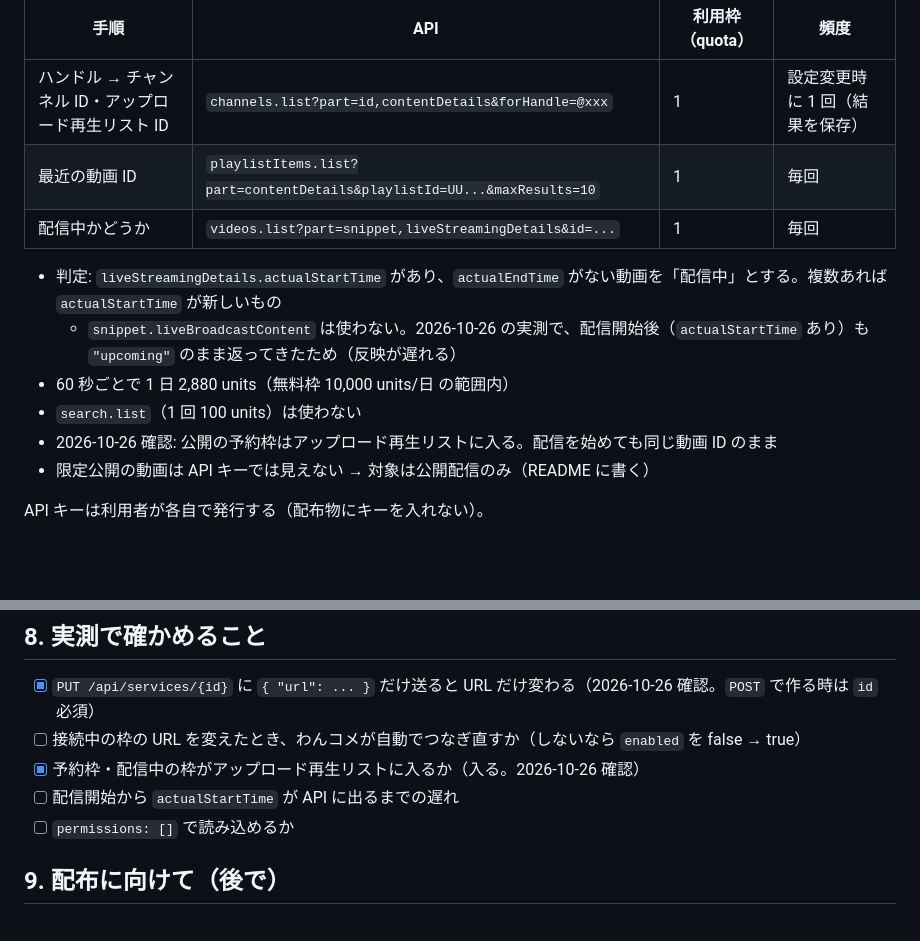
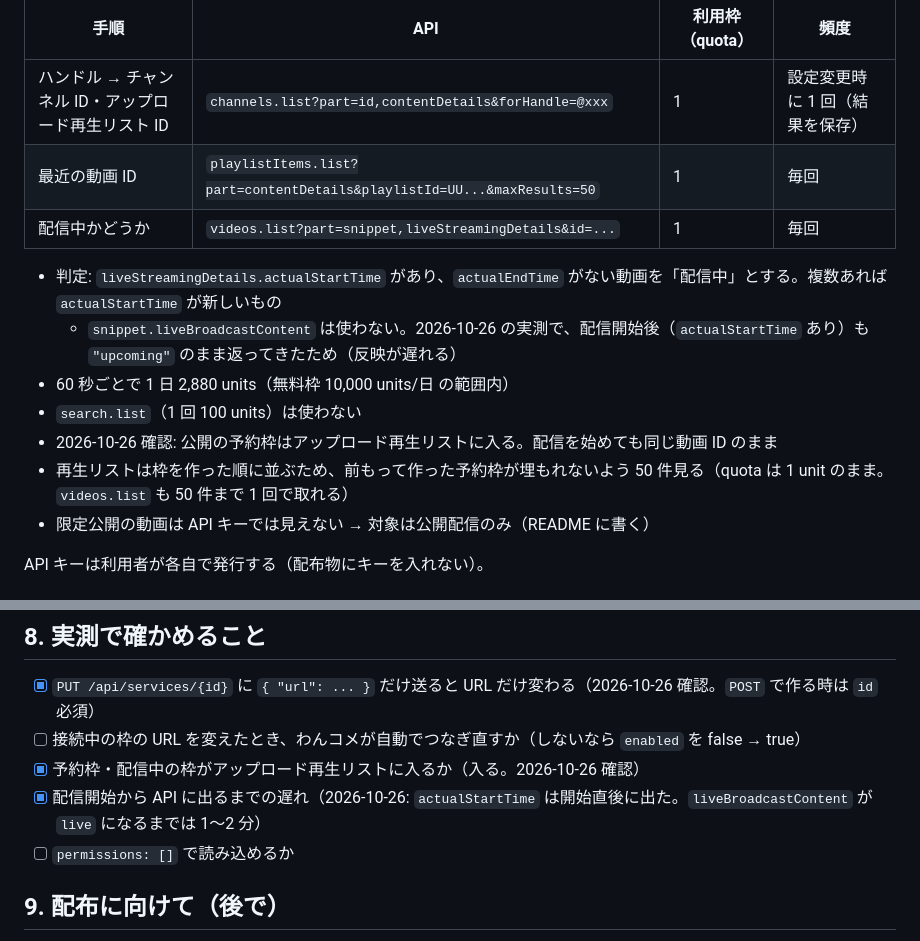
Before and after one commit to Blacky018/onecomme-yt-live-autoset, a Markdown page: docs/design.md, 2 parts joined by grey strips. Drawn GitHub-style; blank space fills up the shorter version.

Commit message:
docs: 再生リストを 50 件見る方針と、配信開始の反映時間の実測結果を記録
Co-Authored-By: Claude Opus 5.5 <noreply@anthropic.com>

```diff
--- a/docs/design.md
+++ b/docs/design.md
@@ -38,7 +38,7 @@ YouTube で配信を始めたら、わんコメの YouTube 枠の URL を「今
 | 手順 | API | 利用枠（quota） | 頻度 |
 |---|---|---|---|
 | ハンドル → チャンネル ID・アップロード再生リスト ID | `channels.list?part=id,contentDetails&forHandle=@xxx` | 1 | 設定変更時に 1 回（結果を保存） |
-| 最近の動画 ID | `playlistItems.list?part=contentDetails&playlistId=UU...&maxResults=10` | 1 | 毎回 |
+| 最近の動画 ID | `playlistItems.list?part=contentDetails&playlistId=UU...&maxResults=50` | 1 | 毎回 |
 | 配信中かどうか | `videos.list?part=snippet,liveStreamingDetails&id=...` | 1 | 毎回 |
 
 - 判定: `liveStreamingDetails.actualStartTime` があり、`actualEndTime` がない動画を「配信中」とする。複数あれば `actualStartTime` が新しいもの
@@ -46,6 +46,7 @@ YouTube で配信を始めたら、わんコメの YouTube 枠の URL を「今
 - 60 秒ごとで 1 日 2,880 units（無料枠 10,000 units/日 の範囲内）
 - `search.list`（1 回 100 units）は使わない
 - 2026-10-26 確認: 公開の予約枠はアップロード再生リストに入る。配信を始めても同じ動画 ID のまま
+- 再生リストは枠を作った順に並ぶため、前もって作った予約枠が埋もれないよう 50 件見る（quota は 1 unit のまま。`videos.list` も 50 件まで 1 回で取れる）
 - 限定公開の動画は API キーでは見えない → 対象は公開配信のみ（README に書く）
 
 API キーは利用者が各自で発行する（配布物にキーを入れない）。
@@ -92,7 +93,7 @@ API キーは利用者が各自で発行する（配布物にキーを入れな
 - [x] `PUT /api/services/{id}` に `{ "url": ... }` だけ送ると URL だけ変わる（2026-10-26 確認。`POST` で作る時は `id` 必須）
 - [ ] 接続中の枠の URL を変えたとき、わんコメが自動でつなぎ直すか（しないなら `enabled` を false → true）
 - [x] 予約枠・配信中の枠がアップロード再生リストに入るか（入る。2026-10-26 確認）
-- [ ] 配信開始から `actualStartTime` が API に出るまでの遅れ
+- [x] 配信開始から API に出るまでの遅れ（2026-10-26: `actualStartTime` は開始直後に出た。`liveBroadcastContent` が `live` になるまでは 1〜2 分）
 - [ ] `permissions: []` で読み込めるか
 
 ## 9. 配布に向けて（後で）
```
